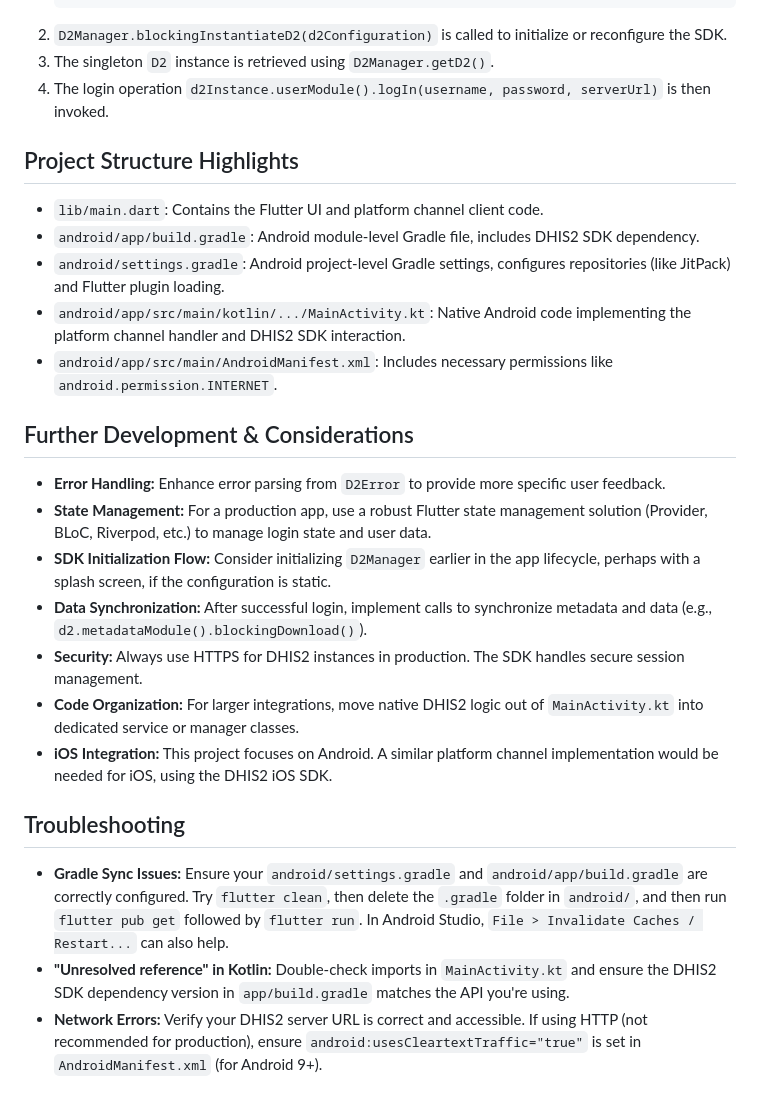
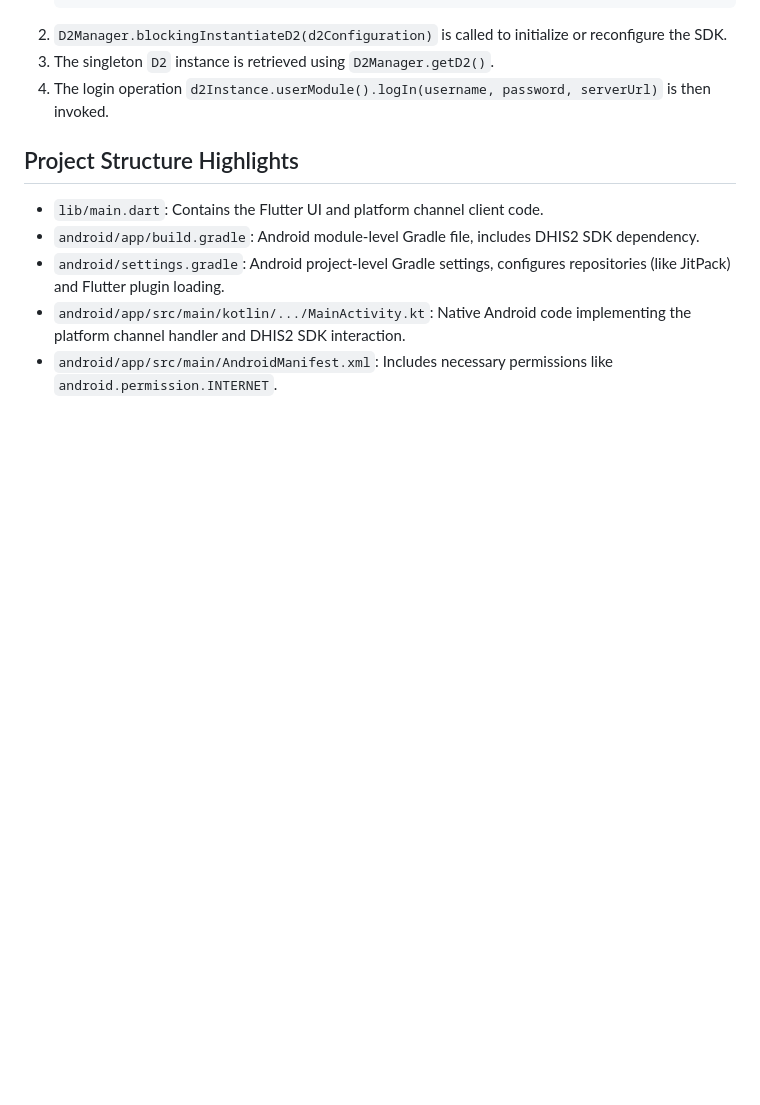
Before and after one commit to yuzalsif/dhis2_flutter_test_impl, a Markdown page: README.md, the part around the change. Rendered like a GitHub page; blank space fills up the shorter version.

```diff
--- a/README.md
+++ b/README.md
@@ -122,19 +122,3 @@ As per DHIS2 Android SDK `v1.12.0` documentation:
 *   `android/settings.gradle`: Android project-level Gradle settings, configures repositories (like JitPack) and Flutter plugin loading.
 *   `android/app/src/main/kotlin/.../MainActivity.kt`: Native Android code implementing the platform channel handler and DHIS2 SDK interaction.
 *   `android/app/src/main/AndroidManifest.xml`: Includes necessary permissions like `android.permission.INTERNET`.
-
-## Further Development & Considerations
-
-*   **Error Handling:** Enhance error parsing from `D2Error` to provide more specific user feedback.
-*   **State Management:** For a production app, use a robust Flutter state management solution (Provider, BLoC, Riverpod, etc.) to manage login state and user data.
-*   **SDK Initialization Flow:** Consider initializing `D2Manager` earlier in the app lifecycle, perhaps with a splash screen, if the configuration is static.
-*   **Data Synchronization:** After successful login, implement calls to synchronize metadata and data (e.g., `d2.metadataModule().blockingDownload()`).
-*   **Security:** Always use HTTPS for DHIS2 instances in production. The SDK handles secure session management.
-*   **Code Organization:** For larger integrations, move native DHIS2 logic out of `MainActivity.kt` into dedicated service or manager classes.
-*   **iOS Integration:** This project focuses on Android. A similar platform channel implementation would be needed for iOS, using the DHIS2 iOS SDK.
-
-## Troubleshooting
-
-*   **Gradle Sync Issues:** Ensure your `android/settings.gradle` and `android/app/build.gradle` are correctly configured. Try `flutter clean`, then delete the `.gradle` folder in `android/`, and then run `flutter pub get` followed by `flutter run`. In Android Studio, `File > Invalidate Caches / Restart...` can also help.
-*   **"Unresolved reference" in Kotlin:** Double-check imports in `MainActivity.kt` and ensure the DHIS2 SDK dependency version in `app/build.gradle` matches the API you're using.
-*   **Network Errors:** Verify your DHIS2 server URL is correct and accessible. If using HTTP (not recommended for production), ensure `android:usesCleartextTraffic="true"` is set in `AndroidManifest.xml` (for Android 9+).
```
